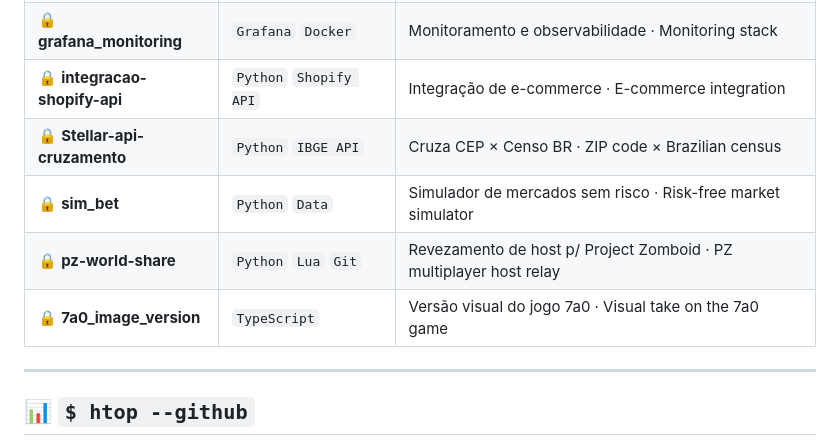
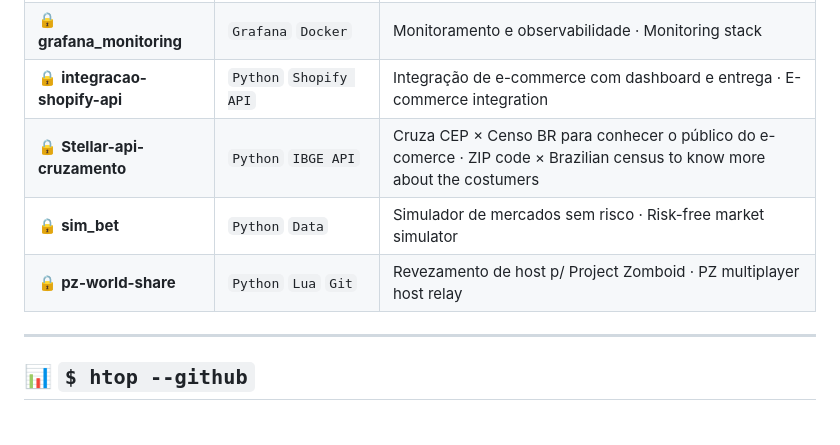
Before and after one commit to NAbobo101/NAbobo101, a Markdown page: README.md, the part around the change. Drawn GitHub-style.

Commit message:
Revise project entries in README.md
Updated project descriptions for clarity and added details about e-commerce integration and customer insights.

```diff
--- a/README.md
+++ b/README.md
@@ -137,11 +137,10 @@ me = NAbobo101()
 | 🔒 **pelada-api** | `TypeScript` `Node.js` `Prisma` | API de gestão de peladas · Pickup soccer manager API |
 | 🔒 **dashboard_reports** | `Python` `Streamlit` `MySQL` | Dashboards de relatórios · Reporting dashboards |
 | 🔒 **grafana_monitoring** | `Grafana` `Docker` | Monitoramento e observabilidade · Monitoring stack |
-| 🔒 **integracao-shopify-api** | `Python` `Shopify API` | Integração de e-commerce · E-commerce integration |
-| 🔒 **Stellar-api-cruzamento** | `Python` `IBGE API` | Cruza CEP × Censo BR · ZIP code × Brazilian census |
+| 🔒 **integracao-shopify-api** | `Python` `Shopify API` | Integração de e-commerce com dashboard e entrega · E-commerce integration |
+| 🔒 **Stellar-api-cruzamento** | `Python` `IBGE API` | Cruza CEP × Censo BR para conhecer o público do e-comerce · ZIP code × Brazilian census to know more about the costumers |
 | 🔒 **sim_bet** | `Python` `Data` | Simulador de mercados sem risco · Risk-free market simulator |
 | 🔒 **pz-world-share** | `Python` `Lua` `Git` | Revezamento de host p/ Project Zomboid · PZ multiplayer host relay |
-| 🔒 **7a0_image_version** | `TypeScript` | Versão visual do jogo 7a0 · Visual take on the 7a0 game |
 
 ---
 
```
